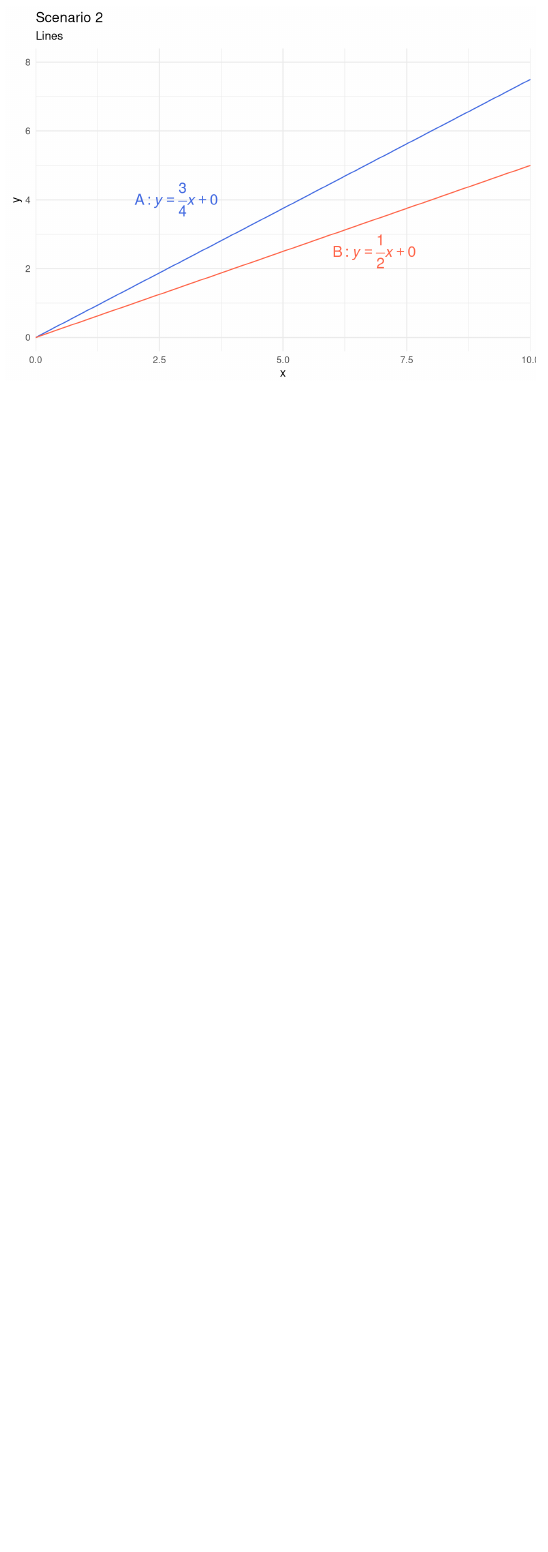
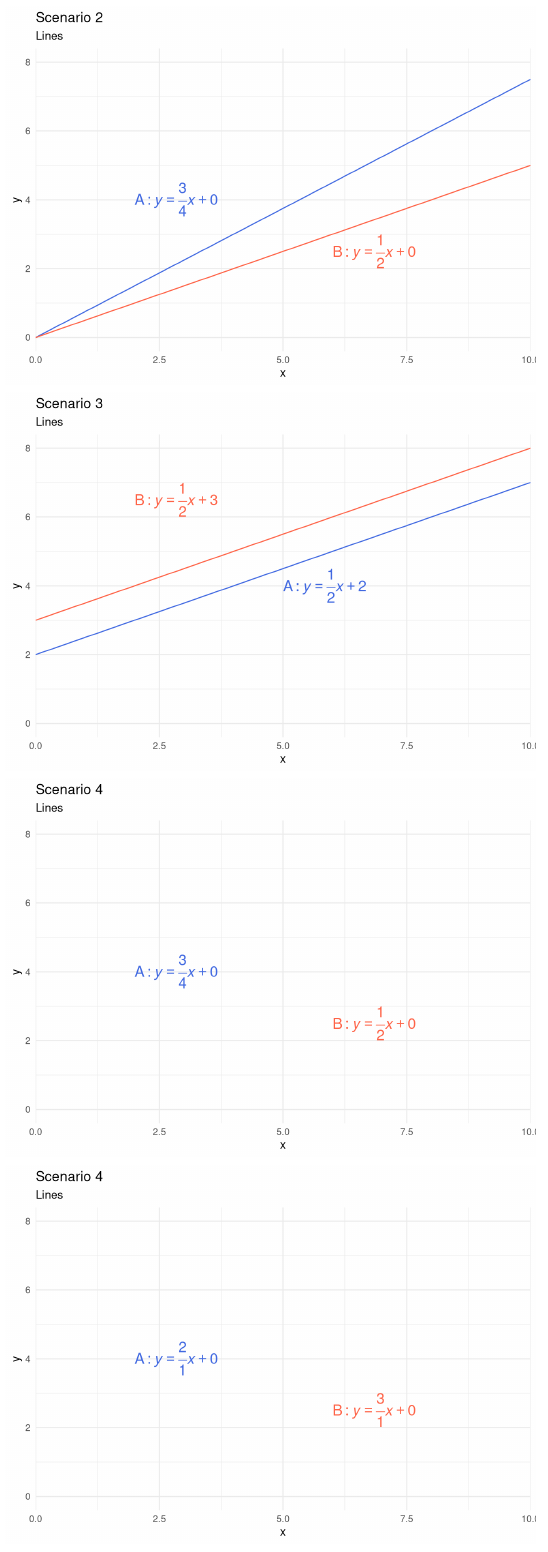
Before and after one commit to OuhscBbmc/beasley-running-1, a Quarto document (hills.qmd): the page in a window 1100 px wide, from 680 px down. Rendered offline with R 4.5, knitr and Pandoc in place of Quarto, with nearby package versions; drawn as R Markdown's standard HTML page in place of the format the file asks for.

Commit message:
draft of lines
ref #1

````diff
--- a/hills.qmd
+++ b/hills.qmd
@@ -1,6 +1,6 @@
 ---
 title: "hills"
-format: html
+format: docx
 editor: visual
 ---
 
@@ -71,3 +71,86 @@ ggplot(d, aes(x = x, y = y)) +
     y        = "y"
   )
 ```
+
+```{r}
+#| echo: false
+ggplot(d, aes(x = x, y = y)) +
+  # geom_line() +
+  geom_abline(slope = .50, intercept = 2, color = color_a) +
+  geom_abline(slope = .50, intercept = 3, color = color_b) +
+  annotate(
+    "text",
+    label="A: italic(y) == over(1, 2)*italic(x) + 2",
+    x = 5, y = 4.5,
+    parse=T, size=5, hjust=0, vjust=1, color=color_a
+  ) +
+  annotate(
+    "text",
+    label="B: italic(y) == over(1, 2)*italic(x) + 3",
+    x = 2, y = 7,
+    parse=T, size=5, hjust=0, vjust=1, color=color_b
+  ) +
+  scale_x_continuous(expand = expansion(add = 0)) +
+  coord_cartesian(xlim = c(0, 10), ylim = c(0, 8)) +
+  theme_minimal() +
+  labs(
+    title    = "Scenario 3",
+    subtitle = "Lines",
+    y        = "y"
+  )
+```
+
+```{r}
+#| echo: false
+ggplot(d, aes(x = x, y = y)) +
+  # geom_line() +
+  # geom_abline(slope = .50, intercept = 2, color = color_a) +
+  # geom_abline(slope = .50, intercept = 3, color = color_b) +
+  annotate(
+    "text",
+    label="A: italic(y) == over(3, 4)*italic(x) + 0",
+    x = 2, y = 4.5,
+    parse=T, size=5, hjust=0, vjust=1, color=color_a
+  ) +
+  annotate(
+    "text",
+    label="B: italic(y) == over(1, 2)*italic(x) + 0",
+    x = 6, y = 3,
+    parse=T, size=5, hjust=0, vjust=1, color=color_b
+  ) +
+  scale_x_continuous(expand = expansion(add = 0)) +
+  coord_cartesian(xlim = c(0, 10), ylim = c(0, 8)) +
+  theme_minimal() +
+  labs(
+    title    = "Scenario 4",
+    subtitle = "Lines",
+    y        = "y"
+  )
+```
+```{r}
+#| echo: false
+ggplot(d, aes(x = x, y = y)) +
+  # geom_line() +
+  # geom_abline(slope = .50, intercept = 2, color = color_a) +
+  # geom_abline(slope = .50, intercept = 3, color = color_b) +
+  annotate(
+    "text",
+    label="A: italic(y) == over(2, 1)*italic(x) + 0",
+    x = 2, y = 4.5,
+    parse=T, size=5, hjust=0, vjust=1, color=color_a
+  ) +
+  annotate(
+    "text",
+    label="B: italic(y) == over(3, 1)*italic(x) + 0",
+    x = 6, y = 3,
+    parse=T, size=5, hjust=0, vjust=1, color=color_b
+  ) +
+  scale_x_continuous(expand = expansion(add = 0)) +
+  coord_cartesian(xlim = c(0, 10), ylim = c(0, 8)) +
+  theme_minimal() +
+  labs(
+    title    = "Scenario 4",
+    subtitle = "Lines",
+    y        = "y"
+  )
+```
````
Also changed, not shown: 2 other files.
